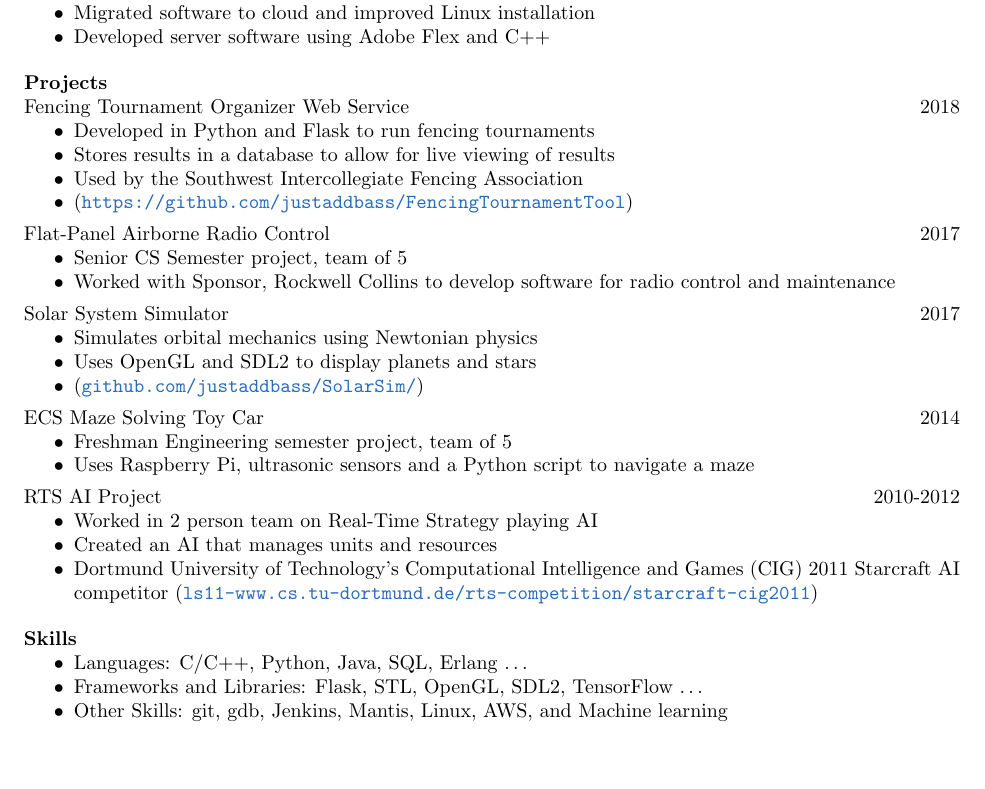
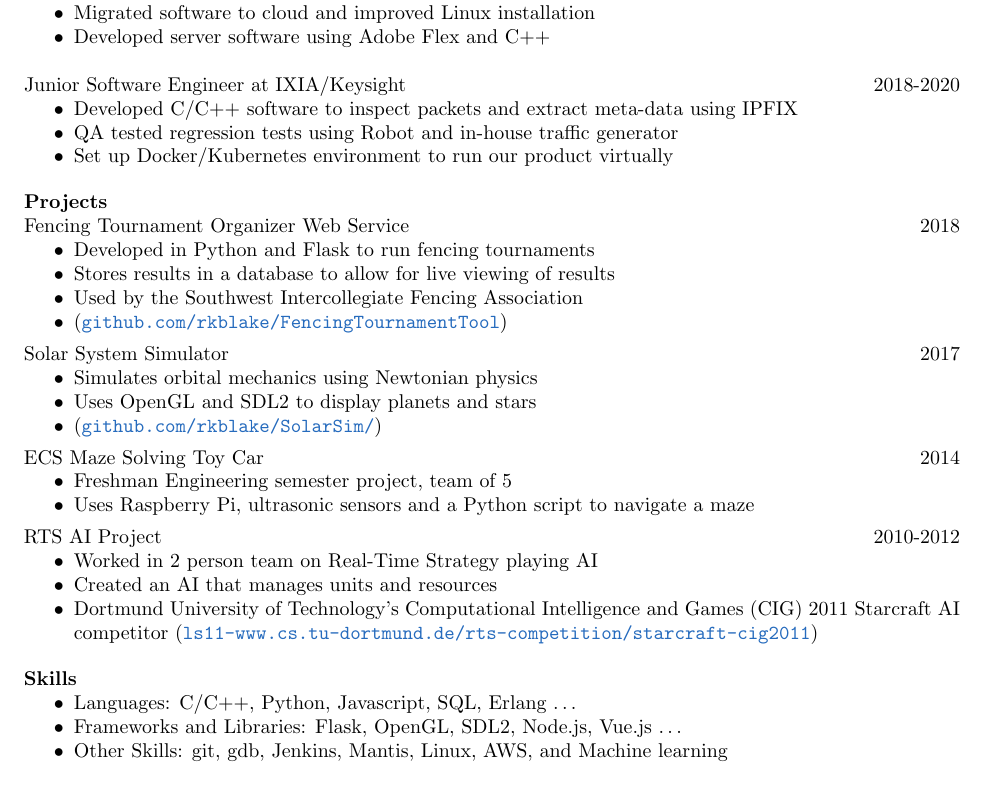
Before and after one commit to rkblake/Resume, a LaTeX CV (resume.tex): part of the page, cut so that both start at the same text, the shorter picture padded with empty space. Compiled offline with pdfLaTeX.

Commit message:
added new work experience

```diff
--- a/resume.tex
+++ b/resume.tex
@@ -50,6 +49,14 @@ Software Engineering internship at Apcon
 	\item Developed server software using Adobe Flex and C++
 	\end{itemize}
 
+Junior Software Engineer at IXIA/Keysight
+\hfill 2018-2020
+	\begin{itemize} \itemsep -2pt
+	\item Developed C/C++ software to inspect packets and extract meta-data using IPFIX
+	\item QA tested regression tests using Robot and in-house traffic generator
+	\item Set up Docker/Kubernetes environment to run our product virtually
+	\end{itemize}
+
 \vspace{-4pt}
 \section{Projects}
 \vspace{12pt}
@@ -69,16 +76,16 @@ Fencing Tournament Organizer Web Service
 		\item Developed in Python and Flask to run fencing tournaments
 		\item Stores results in a database to allow for live viewing of results
 		\item Used by the Southwest Intercollegiate Fencing Association
-		\item (\href{https://github.com/justaddbass/FencingTournamentTool}{\texttt{https://github.com/justaddbass/FencingTournamentTool}})
+		\item (\href{https://github.com/rkblake/FencingTournamentTool}{\texttt{github.com/rkblake/FencingTournamentTool}})
 	\end{itemize}
 
-\vspace{-8pt}
-Flat-Panel Airborne Radio Control
-\hfill 2017
-	\begin{itemize} \itemsep -2pt
-		\item Senior CS Semester project, team of 5
-		\item Worked with Sponsor, Rockwell Collins to develop software for radio control and maintenance
-	\end{itemize}
+%\vspace{-8pt}
+%Flat-Panel Airborne Radio Control
+%\hfill 2017
+%	\begin{itemize} \itemsep -2pt
+%		\item Senior CS Semester project, team of 5
+%		\item Worked with Sponsor, Rockwell Collins to develop software for radio control and maintenance
+%	\end{itemize}
 
 \vspace{-8pt}
 Solar System Simulator
@@ -86,7 +93,7 @@ Solar System Simulator
 	\begin{itemize} \itemsep -2pt
 		\item Simulates orbital mechanics using Newtonian physics
 		\item Uses OpenGL and SDL2 to display planets and stars
-		\item (\href{https://github.com/justaddbass/SolarSim/}{\texttt{github.com/justaddbass/SolarSim/}})
+		\item (\href{https://github.com/rkblake/SolarSim/}{\texttt{github.com/rkblake/SolarSim/}})
 	\end{itemize}
 
 %\vspace{-8pt}
@@ -128,8 +135,8 @@ RTS AI Project
 \section{Skills}
 \vspace{22pt}
 	\begin{itemize} \itemsep -2pt
-		\item Languages: C/C++, Python, Java, SQL, Erlang \ldots
-		\item Frameworks and Libraries: Flask, STL, OpenGL, SDL2, TensorFlow \ldots
+		\item Languages: C/C++, Python, Javascript, SQL, Erlang \ldots
+		\item Frameworks and Libraries: Flask, OpenGL, SDL2, Node.js, Vue.js \ldots
 		\item Other Skills: git, gdb, Jenkins, Mantis, Linux, AWS, and Machine learning
 	\end{itemize}
 
```
Also changed, not shown: resume.pdf, resume.tex (3 more changed lines).
